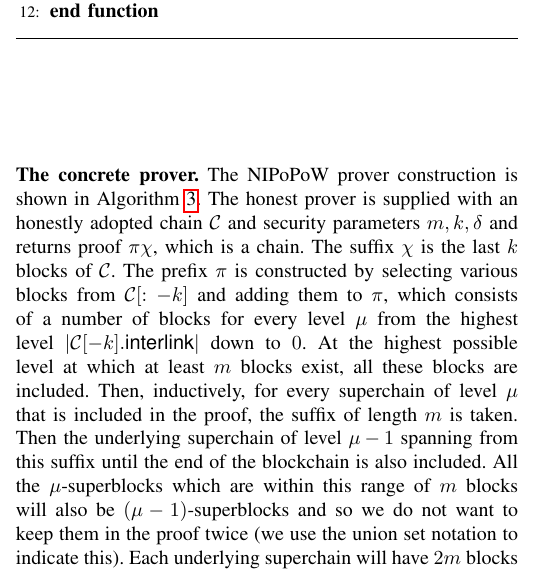
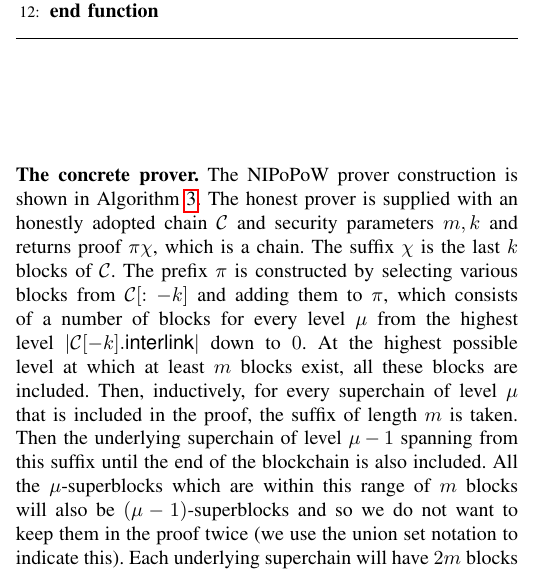
Before and after one commit to dionyziz/popow, a LaTeX paper (whitepaper/nipopows-ndss.tex, which reads whitepaper/construction.tex): part of one column of page 6 of 14, cut so that both start at the same text. Compiled offline with pdfLaTeX.

Commit message:
Parameter \delta is not used in prover

```diff
--- a/whitepaper/construction.tex
+++ b/whitepaper/construction.tex
@@ -100,7 +100,7 @@ output if it had been evaluated on a chain with that suffix.
 \textbf{The concrete prover.}
 The NIPoPoW prover construction is shown in Algorithm~\ref{alg.nipopow-prover}.
 The honest prover is supplied with an honestly adopted chain $\chain$ and
-security parameters $m, k, \delta$ and returns proof $\pi\chi$, which is a
+security parameters $m, k$ and returns proof $\pi\chi$, which is a
 chain. The suffix $\chi$ is the last $k$ blocks of $\chain$. The prefix $\pi$ is
 constructed by selecting various blocks from $\chain[:-k]$ and adding them to
 $\pi$, which consists of a number of blocks for every level $\mu$ from the
```
